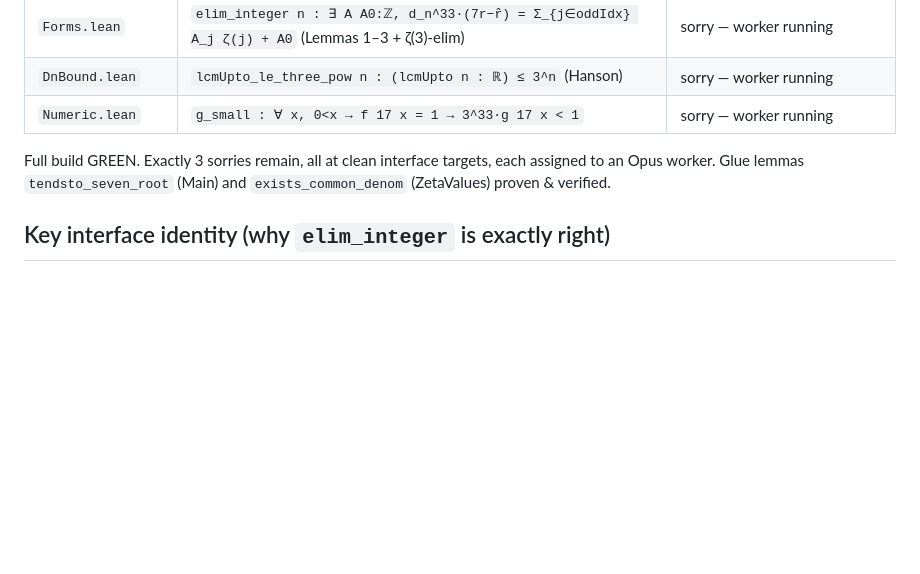
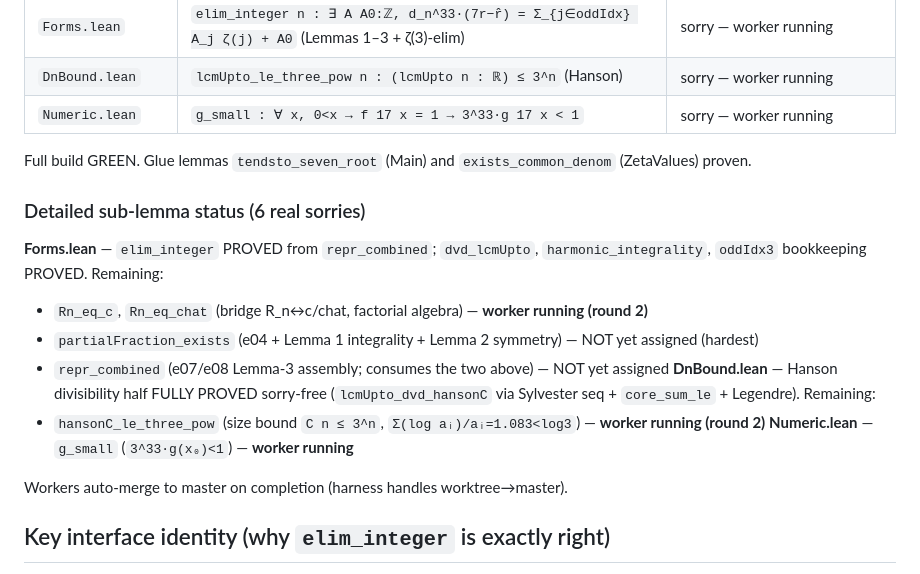
Before and after one commit to rain-1/odd-zeta-values-autoformalization, a Markdown page: zeta5odd/PROGRESS.md, the part around the change. Drawn GitHub-style; blank space fills up the shorter version.

Commit message:
PROGRESS: round-1 workers merged (Forms elim+helpers, Hanson divisibility); round-2 workers on bridges/size-bound/numeric

```diff
--- a/zeta5odd/PROGRESS.md
+++ b/zeta5odd/PROGRESS.md
@@ -32,8 +32,18 @@ Public API (all in `namespace Zeta5Odd`, parametrized by `q`, with `s = 2q-1`, `
 | `DnBound.lean` | `lcmUpto_le_three_pow n : (lcmUpto n : ℝ) ≤ 3^n` (Hanson) | sorry — worker running |
 | `Numeric.lean` | `g_small : ∀ x, 0<x → f 17 x = 1 → 3^33·g 17 x < 1` | sorry — worker running |
 
-Full build GREEN. Exactly 3 sorries remain, all at clean interface targets, each assigned to an Opus worker.
-Glue lemmas `tendsto_seven_root` (Main) and `exists_common_denom` (ZetaValues) proven & verified.
+Full build GREEN. Glue lemmas `tendsto_seven_root` (Main) and `exists_common_denom` (ZetaValues) proven.
+
+### Detailed sub-lemma status (6 real sorries)
+**Forms.lean** — `elim_integer` PROVED from `repr_combined`; `dvd_lcmUpto`, `harmonic_integrality`, `oddIdx3` bookkeeping PROVED. Remaining:
+  - `Rn_eq_c`, `Rn_eq_chat` (bridge R_n↔c/chat, factorial algebra) — **worker running (round 2)**
+  - `partialFraction_exists` (e04 + Lemma 1 integrality + Lemma 2 symmetry) — NOT yet assigned (hardest)
+  - `repr_combined` (e07/e08 Lemma-3 assembly; consumes the two above) — NOT yet assigned
+**DnBound.lean** — Hanson divisibility half FULLY PROVED sorry-free (`lcmUpto_dvd_hansonC` via Sylvester seq + `core_sum_le` + Legendre). Remaining:
+  - `hansonC_le_three_pow` (size bound `C n ≤ 3^n`, `Σ(log aᵢ)/aᵢ=1.083<log3`) — **worker running (round 2)**
+**Numeric.lean** — `g_small` (`3^33·g(x₀)<1`) — **worker running**
+
+Workers auto-merge to master on completion (harness handles worktree→master).
 
 ## Key interface identity (why `elim_integer` is exactly right)
 ζ(j)-coeff of `r` is `a_j`; of `rhat` is `a_j(2^j−1)`. So `7r−r̂` has ζ(j)-coeff `a_j(8−2^j)`.
```
